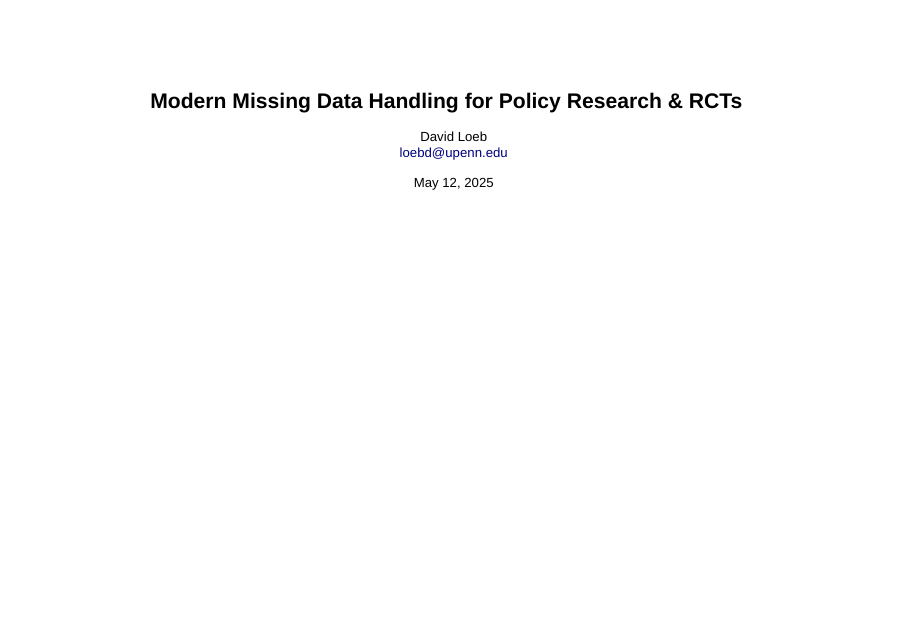
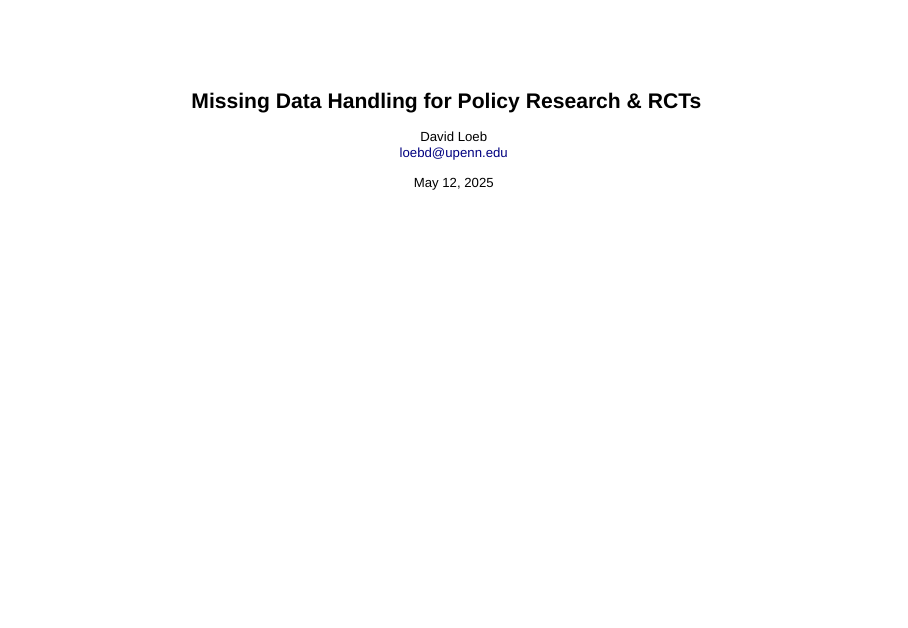
Before and after one commit to david-loeb/missing-data-wkshp, a Quarto document (missing_data_wkshp_slides.qmd): page 1 of 47. Rendered offline with R 4.5, knitr and Pandoc in place of Quarto, with nearby package versions; drawn as Slidy slides in place of the format the file asks for; some code elsewhere in the file could not run offline.

Commit message:
change title

```diff
--- a/missing_data_wkshp_slides.qmd
+++ b/missing_data_wkshp_slides.qmd
@@ -1,5 +1,5 @@
 ---
-title: "Modern Missing Data Handling for Policy Research & RCTs"
+title: "Missing Data Handling for Policy Research & RCTs"
 author: "David Loeb<br>loebd@upenn.edu"
 date: "May 12, 2025"
 date-format: long
```
Also changed, not shown: README.md.
